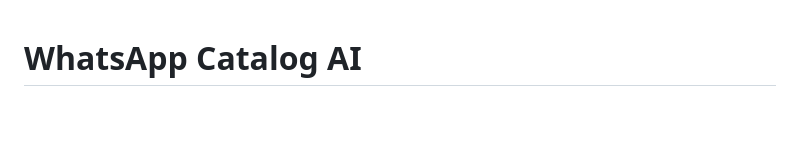
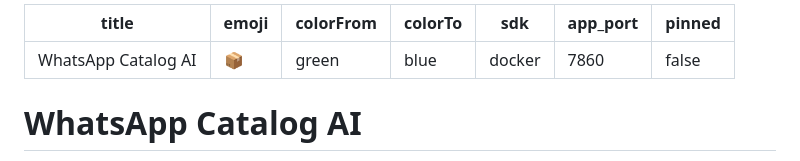
Before and after one commit to subki72/whatsapp-catalog-ai, a Markdown page: README.md, the part around the change. Drawn GitHub-style; blank space fills up the shorter version.

Commit message:
Add Hugging Face Spaces config to README

```diff
--- a/README.md
+++ b/README.md
@@ -1,3 +1,13 @@
+---
+title: WhatsApp Catalog AI
+emoji: 📦
+colorFrom: green
+colorTo: blue
+sdk: docker
+app_port: 7860
+pinned: false
+---
+
 # WhatsApp Catalog AI
 
 A FastAPI-based middleware that receives unstructured WhatsApp messages, extracts structured business catalog data using an LLM, stores the results in SQLite, and serves them through a REST API and a responsive frontend.
```
